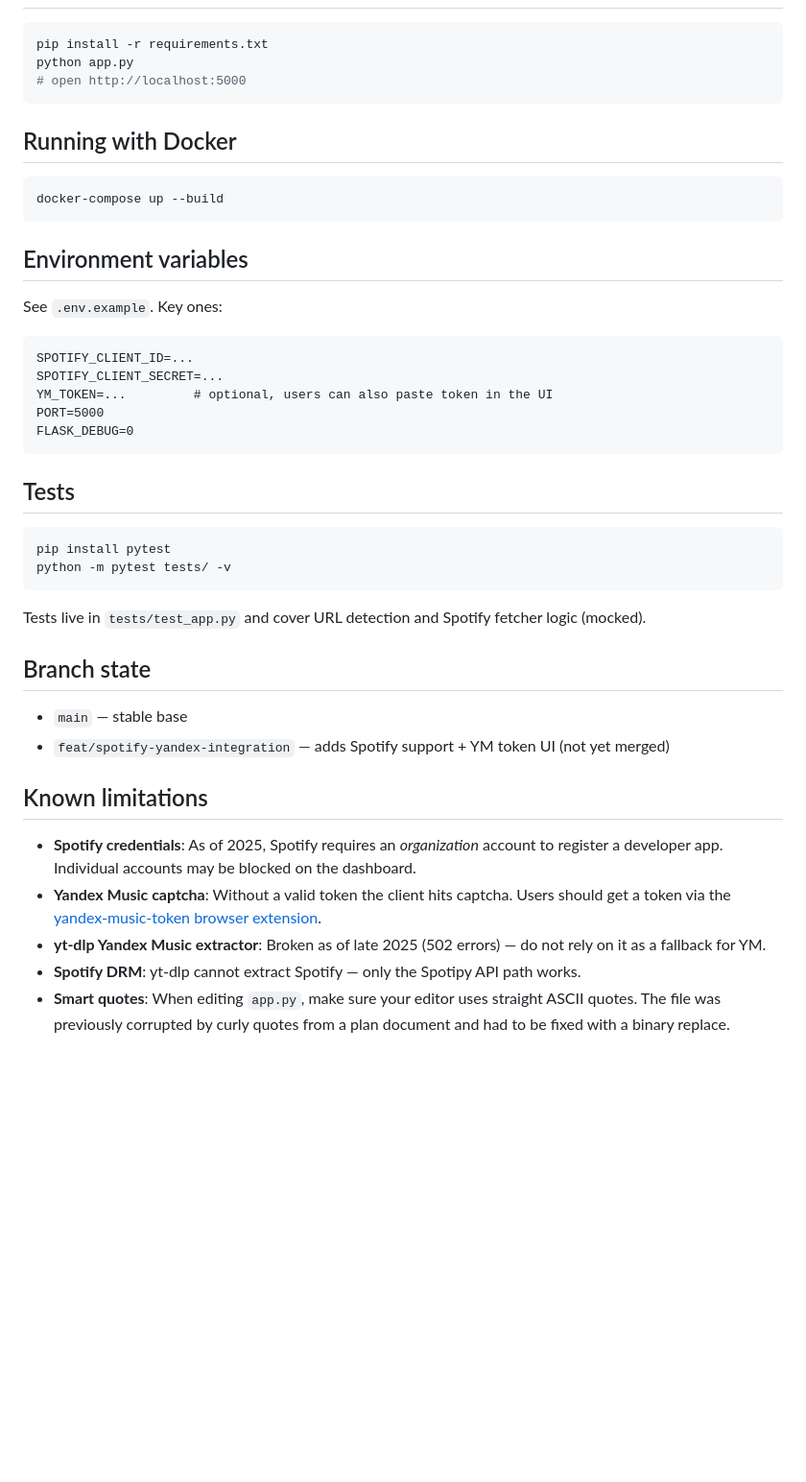
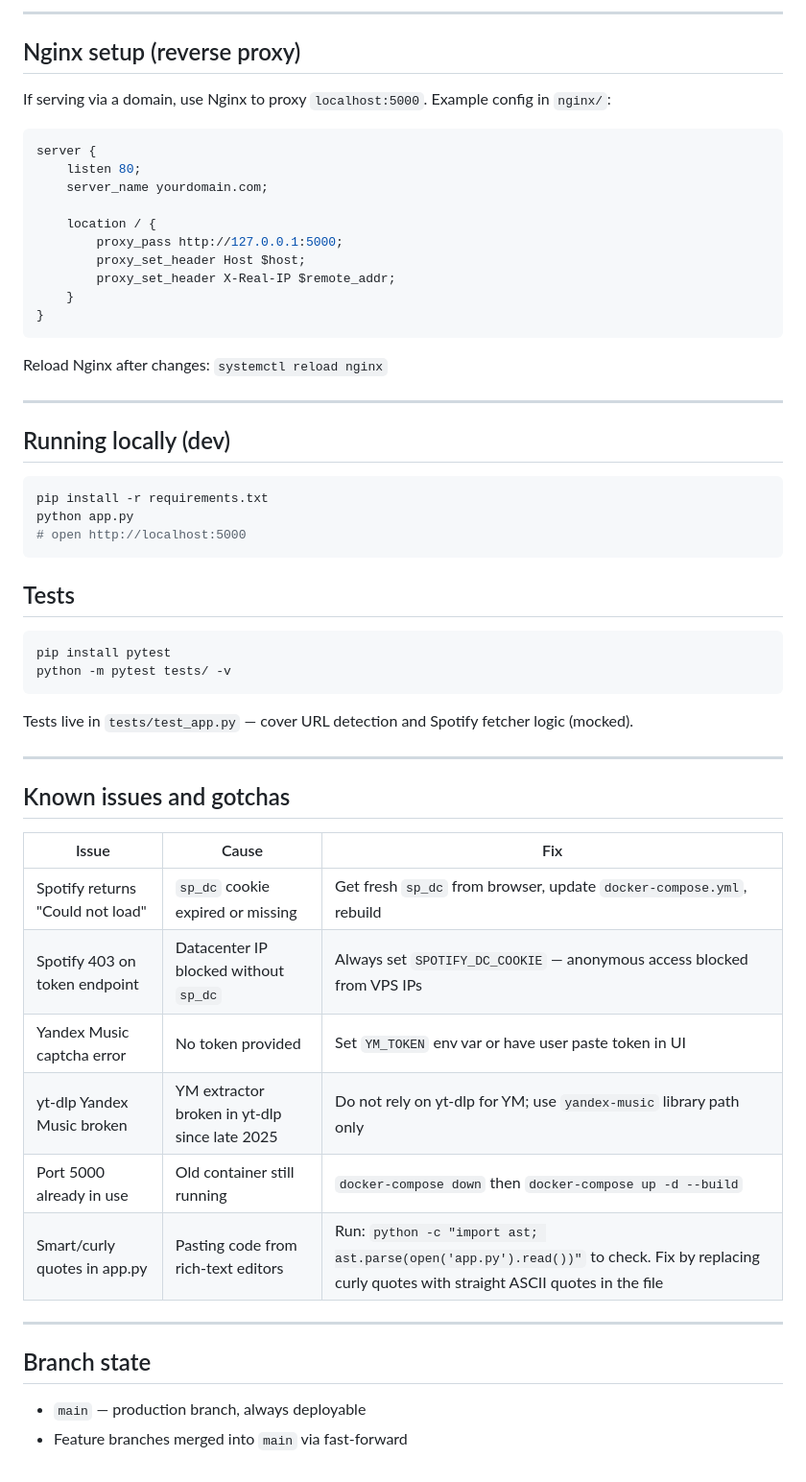
Before and after one commit to StarecMudrec/Playlist-to-Tier-List, a Markdown page: CLAUDE.md, the part around one of its changes. Shown at 96% size. Rendered like a GitHub page; blank space fills up the shorter version.

Commit message:
docs: expand CLAUDE.md with full install, update, and maintenance instructions

````diff
--- a/CLAUDE.md
+++ b/CLAUDE.md
@@ -32,26 +147,32 @@ A Flask web app that loads a music playlist and turns it into a drag-and-drop ti
+---
+
+## Nginx setup (reverse proxy)
+
+If serving via a domain, use Nginx to proxy `localhost:5000`. Example config in `nginx/`:
+
+```nginx
+server {
+    listen 80;
+    server_name yourdomain.com;
+
+    location / {
+        proxy_pass http://127.0.0.1:5000;
+        proxy_set_header Host $host;
+        proxy_set_header X-Real-IP $remote_addr;
+    }
+}
+```
+
+Reload Nginx after changes: `systemctl reload nginx`
+
+---
+
+## Running locally (dev)
 
 ```bash
 pip install -r requirements.txt
 python app.py
 # open http://localhost:5000
-```
-
-## Running with Docker
-
-```bash
-docker-compose up --build
-```
-
-## Environment variables
-
-See `.env.example`. Key ones:
-
-```
-SPOTIFY_CLIENT_ID=...
-SPOTIFY_CLIENT_SECRET=...
-YM_TOKEN=...         # optional, users can also paste token in the UI
-PORT=5000
-FLASK_DEBUG=0
 ```
 
 ## Tests
@@ -61,17 +182,24 @@ pip install pytest
 python -m pytest tests/ -v
 ```
 
-Tests live in `tests/test_app.py` and cover URL detection and Spotify fetcher logic (mocked).
+Tests live in `tests/test_app.py` — cover URL detection and Spotify fetcher logic (mocked).
+
+---
+
+## Known issues and gotchas
+
+| Issue | Cause | Fix |
+|-------|-------|-----|
+| Spotify returns "Could not load" | `sp_dc` cookie expired or missing | Get fresh `sp_dc` from browser, update `docker-compose.yml`, rebuild |
+| Spotify 403 on token endpoint | Datacenter IP blocked without `sp_dc` | Always set `SPOTIFY_DC_COOKIE` — anonymous access blocked from VPS IPs |
+| Yandex Music captcha error | No token provided | Set `YM_TOKEN` env var or have user paste token in UI |
+| yt-dlp Yandex Music broken | YM extractor broken in yt-dlp since late 2025 | Do not rely on yt-dlp for YM; use `yandex-music` library path only |
+| Port 5000 already in use | Old container still running | `docker-compose down` then `docker-compose up -d --build` |
+| Smart/curly quotes in app.py | Pasting code from rich-text editors | Run: `python -c "import ast; ast.parse(open('app.py').read())"` to check. Fix by replacing curly quotes with straight ASCII quotes in the file |
+
+---
 
 ## Branch state
 
-- `main` — stable base
-- `feat/spotify-yandex-integration` — adds Spotify support + YM token UI (not yet merged)
-
-## Known limitations
-
-- **Spotify credentials**: As of 2025, Spotify requires an *organization* account to register a developer app. Individual accounts may be blocked on the dashboard.
-- **Yandex Music captcha**: Without a valid token the client hits captcha. Users should get a token via the [yandex-music-token browser extension](https://github.com/MarshalX/yandex-music-token).
-- **yt-dlp Yandex Music extractor**: Broken as of late 2025 (502 errors) — do not rely on it as a fallback for YM.
-- **Spotify DRM**: yt-dlp cannot extract Spotify — only the Spotipy API path works.
-- **Smart quotes**: When editing `app.py`, make sure your editor uses straight ASCII quotes. The file was previously corrupted by curly quotes from a plan document and had to be fixed with a binary replace.
+- `main` — production branch, always deployable
+- Feature branches merged into `main` via fast-forward
````
Also changed, not shown: other parts of CLAUDE.md (+123 -8 lines).
